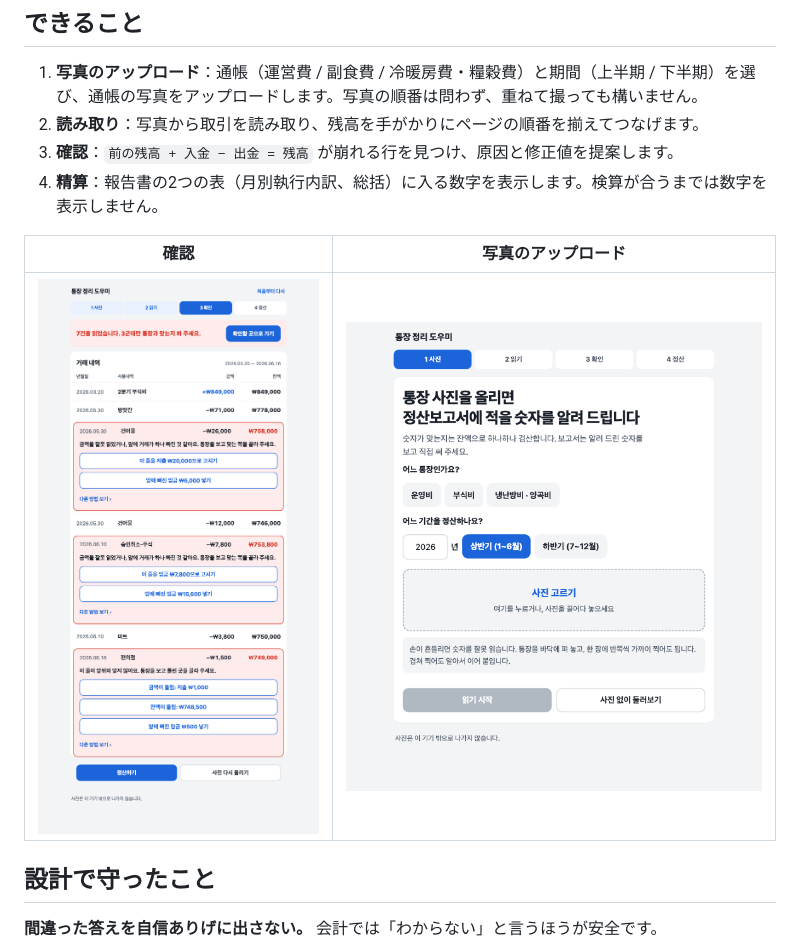
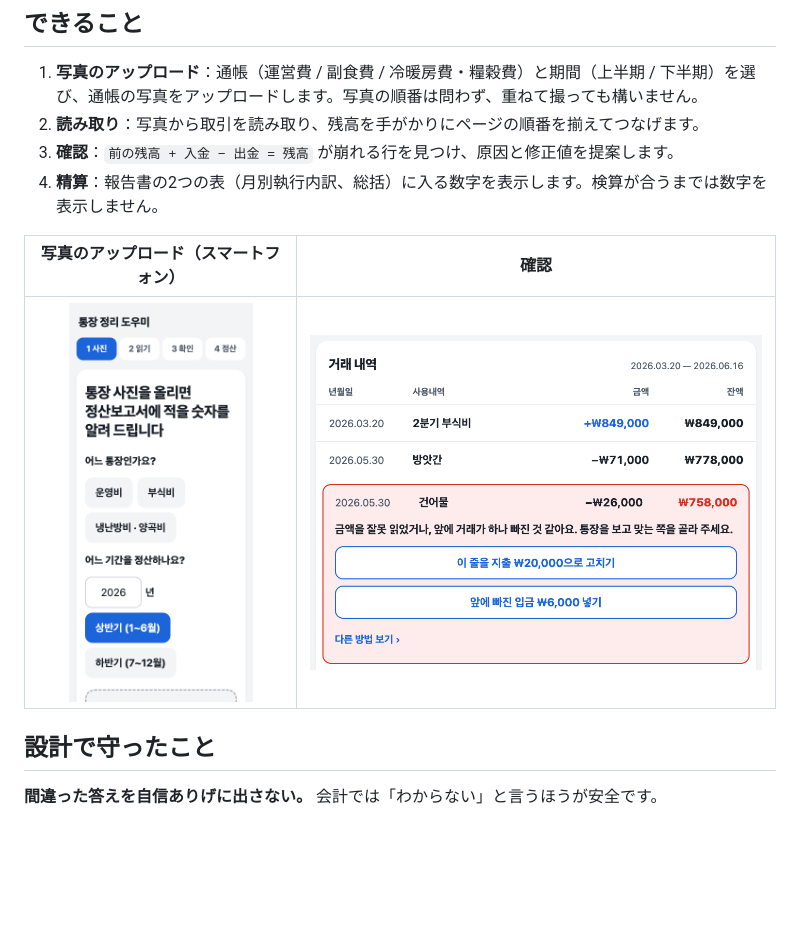
Before and after one commit to yeekrim/senior-center-ledger, a Markdown page: README.md, the part around the change printed below. Drawn GitHub-style; pictures changed too: docs/screenshots/review.png, docs/screenshots/upload-mobile.png (added), docs/screenshots/upload.png (deleted); blank space fills up the shorter version.

```diff
--- a/README.md
+++ b/README.md
@@ -22,9 +21,9 @@
 3. **確認**：`前の残高 + 入金 − 出金 = 残高` が崩れる行を見つけ、原因と修正値を提案します。
 4. **精算**：報告書の2つの表（月別執行内訳、総括）に入る数字を表示します。検算が合うまでは数字を表示しません。
 
-| 確認 | 写真のアップロード |
-|---|---|
-| <img src="docs/screenshots/review.png" alt="読み違えた行と修正値の提案" width="420"> | <img src="docs/screenshots/upload.png" alt="通帳と期間の選択" width="420"> |
+| 写真のアップロード（スマートフォン） | 確認 |
+|:---:|:---:|
+| <img src="docs/screenshots/upload-mobile.png" alt="通帳と期間の選択" height="400"> | <img src="docs/screenshots/review.png" alt="読み違えた行と修正値の提案" height="400"> |
 
 ## 設計で守ったこと
 
```
Also changed, not shown: other parts of README.md (+2 -3 lines), README.ko.md (+5 -6 lines), docs/screenshots/settlement-mobile.png (deleted), docs/screenshots/settlement.png, 1 other file.
